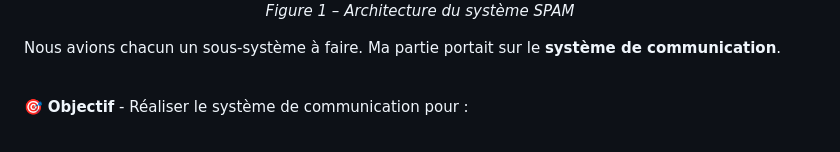
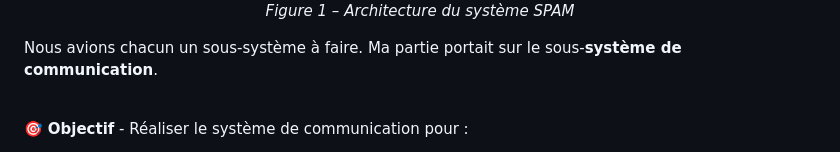
Before and after one commit to Jules-TERLEZ/IHM-Robot, a Markdown page: README.md, the part around the change. Rendered like a GitHub page; folded sections open.

Commit message:
Fix emphasis formatting in README
Corrected emphasis on 'sous-système de communication'.

```diff
--- a/README.md
+++ b/README.md
@@ -25,7 +25,7 @@ Le SPAM a pour objectif de produire de façon autonome des moteurs. Il est compo
 </p>
 </details>
 
-Nous avions chacun un sous-système à faire. Ma partie portait sur le **système de communication**.
+Nous avions chacun un sous-système à faire. Ma partie portait sur le sous-**système de communication**.
 <br>
 
 🎯 **Objectif** - Réaliser le système de communication pour :
```
